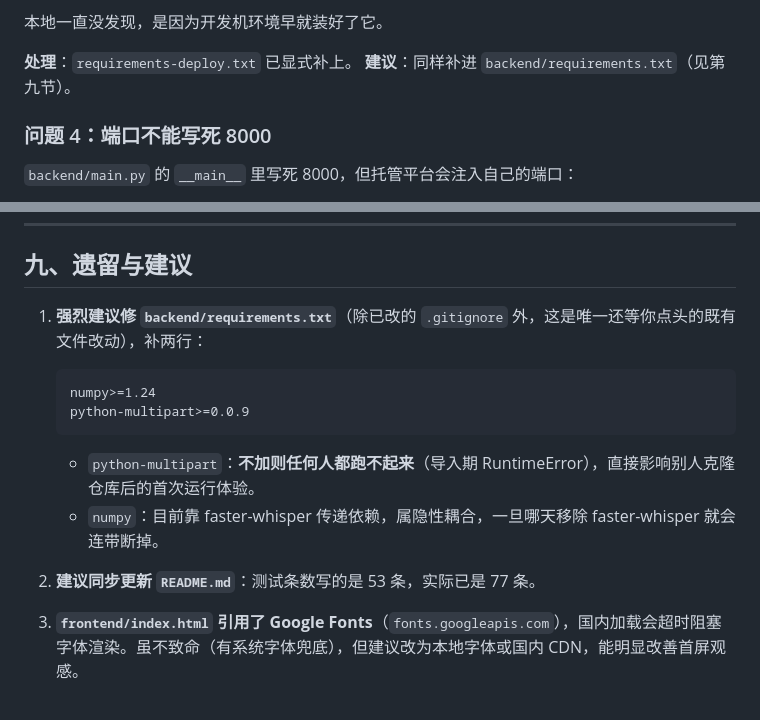
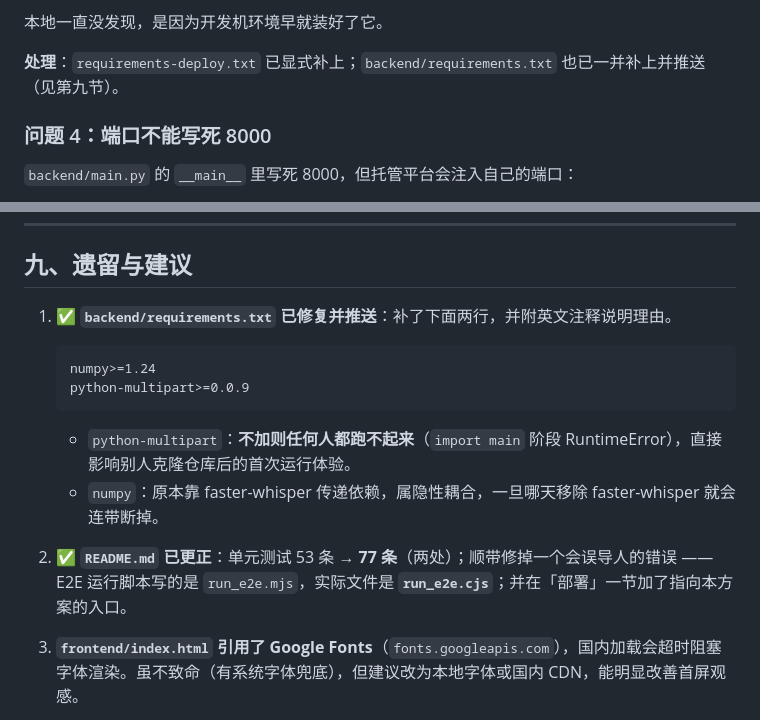
Before and after one commit to laity025/MindForge, a Markdown page: MindForge_免费部署方案.md, 2 parts joined by grey strips. Rendered like a GitHub page.

Commit message:
docs: mark requirements.txt / README fixes as applied in deploy guide

````diff
--- a/MindForge_免费部署方案.md
+++ b/MindForge_免费部署方案.md
@@ -113,8 +113,7 @@ RuntimeError: Form data requires "python-multipart" to be installed.
 
 本地一直没发现，是因为开发机环境早就装好了它。
 
-**处理**：`requirements-deploy.txt` 已显式补上。
-**建议**：同样补进 `backend/requirements.txt`（见第九节）。
+**处理**：`requirements-deploy.txt` 已显式补上；`backend/requirements.txt` 也已一并补上并推送（见第九节）。
 
 ### 问题 4：端口不能写死 8000
 
@@ -333,17 +332,17 @@ git push origin main
 
 ## 九、遗留与建议
 
-1. **强烈建议修 `backend/requirements.txt`**（除已改的 `.gitignore` 外，这是唯一还等你点头的既有文件改动），补两行：
+1. ✅ **`backend/requirements.txt` 已修复并推送**：补了下面两行，并附英文注释说明理由。
 
    ```text
    numpy>=1.24
    python-multipart>=0.0.9
    ```
 
-   - `python-multipart`：**不加则任何人都跑不起来**（导入期 RuntimeError），直接影响别人克隆仓库后的首次运行体验。
-   - `numpy`：目前靠 faster-whisper 传递依赖，属隐性耦合，一旦哪天移除 faster-whisper 就会连带断掉。
+   - `python-multipart`：**不加则任何人都跑不起来**（`import main` 阶段 RuntimeError），直接影响别人克隆仓库后的首次运行体验。
+   - `numpy`：原本靠 faster-whisper 传递依赖，属隐性耦合，一旦哪天移除 faster-whisper 就会连带断掉。
 
-2. **建议同步更新 `README.md`**：测试条数写的是 53 条，实际已是 77 条。
+2. ✅ **`README.md` 已更正**：单元测试 53 条 → **77 条**（两处）；顺带修掉一个会误导人的错误 —— E2E 运行脚本写的是 `run_e2e.mjs`，实际文件是 **`run_e2e.cjs`**；并在「部署」一节加了指向本方案的入口。
 3. **`frontend/index.html` 引用了 Google Fonts**（`fonts.googleapis.com`），国内加载会超时阻塞字体渲染。虽不致命（有系统字体兜底），但建议改为本地字体或国内 CDN，能明显改善首屏观感。
 4. **Key 轮换**：`backend/.env` 里的真实 Key 从未提交到 git，风险可控；但若曾以其他方式外发过，建议在硅基流动后台重置一次。
 5. **`CORS_ORIGINS` 保持 `*` 的安全性**：本项目前后端同源部署，浏览器不会走跨域，实际等价于关闭跨域。若后续拆分前后端域名，务必改为具体域名。
````
